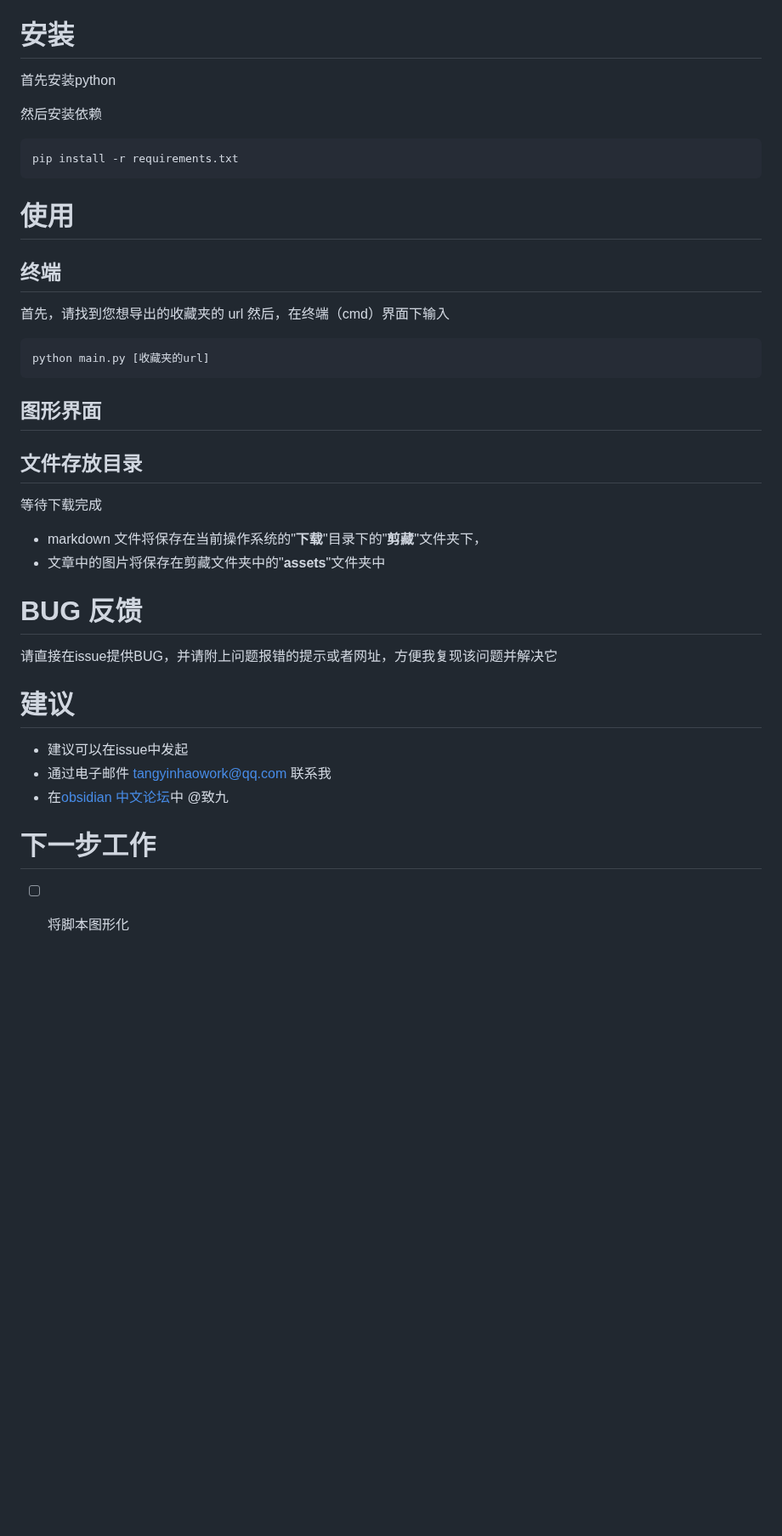
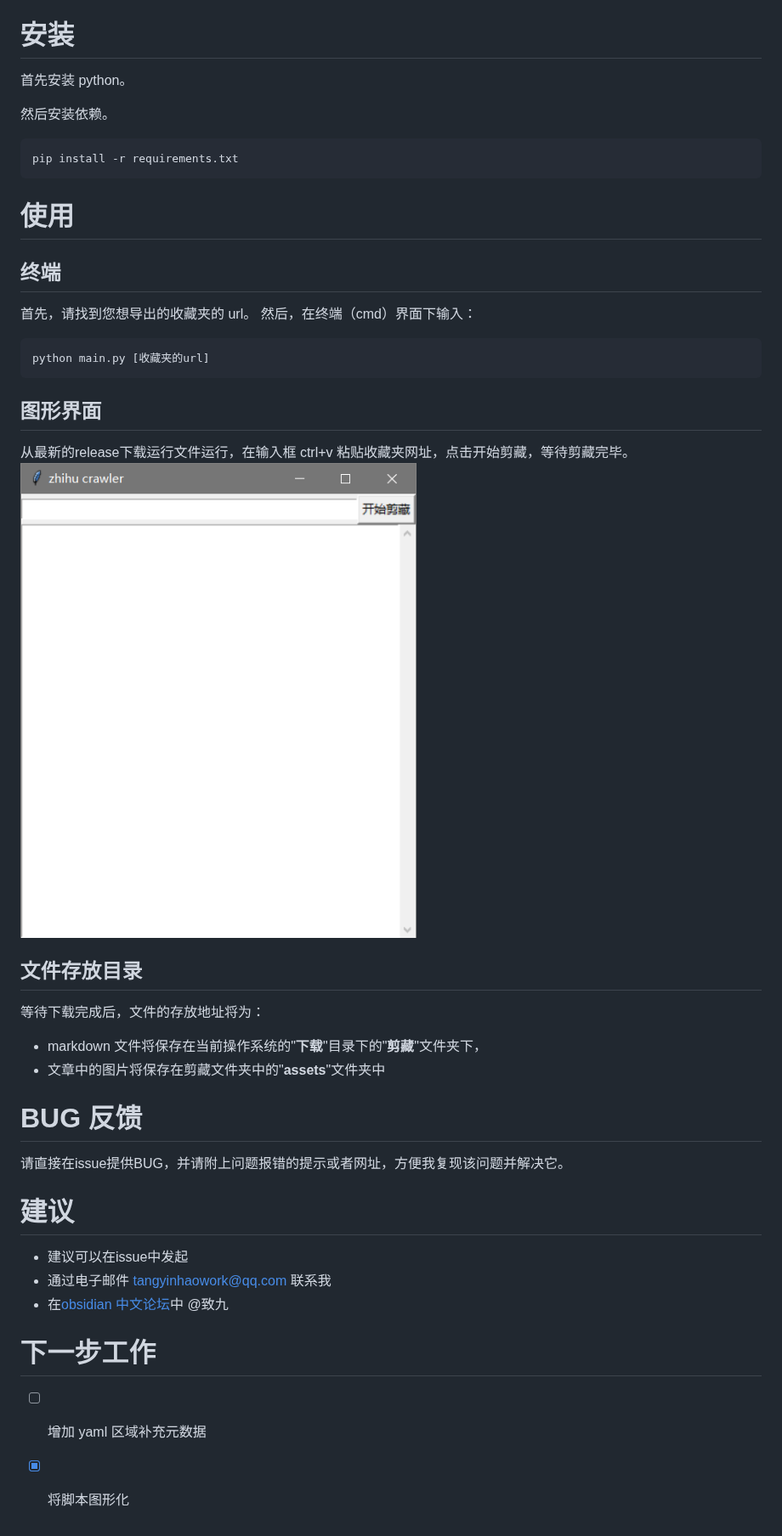
Before and after one commit to Geralt-TYH/obsidian-zhihu-crawler, a Markdown page: readme.md, the part around the change. Shown at 85% size. GitHub-like rendering; pictures changed too: demo.png (added); blank space fills up the shorter version.

Commit message:
补充v1.1的readme说明文档

````diff
--- a/readme.md
+++ b/readme.md
@@ -2,28 +2,30 @@
 该项目用于将知乎的收藏夹（公开）导出为 markdown 格式的文件，供学习和研究使用。
 
 # 安装
-首先安装python
+首先安装 python。
 
-然后安装依赖
+然后安装依赖。
 ```bash
 pip install -r requirements.txt
 ```
 # 使用
 ## 终端
-首先，请找到您想导出的收藏夹的 url
-然后，在终端（cmd）界面下输入
+首先，请找到您想导出的收藏夹的 url。
+然后，在终端（cmd）界面下输入：
 ```bash
 python main.py [收藏夹的url]
 ```
 ## 图形界面
+从最新的release下载运行文件运行，在输入框 ctrl+v 粘贴收藏夹网址，点击开始剪藏，等待剪藏完毕。
+![img.png](demo.png)
 
 ## 文件存放目录
-等待下载完成
+等待下载完成后，文件的存放地址将为：
 - markdown 文件将保存在当前操作系统的"**下载**"目录下的"**剪藏**"文件夹下，
 - 文章中的图片将保存在剪藏文件夹中的"**assets**"文件夹中
 
 # BUG 反馈
-请直接在issue提供BUG，并请附上问题报错的提示或者网址，方便我复现该问题并解决它
+请直接在issue提供BUG，并请附上问题报错的提示或者网址，方便我复现该问题并解决它。
 
 # 建议
 - 建议可以在issue中发起
@@ -31,4 +33,5 @@ python main.py [收藏夹的url]
 - 在[obsidian 中文论坛](https://forum-zh.obsidian.md/)中 @致九
 
 # 下一步工作
--[ ] 将脚本图形化
+-[ ] 增加 yaml 区域补充元数据
+-[x] 将脚本图形化
````
